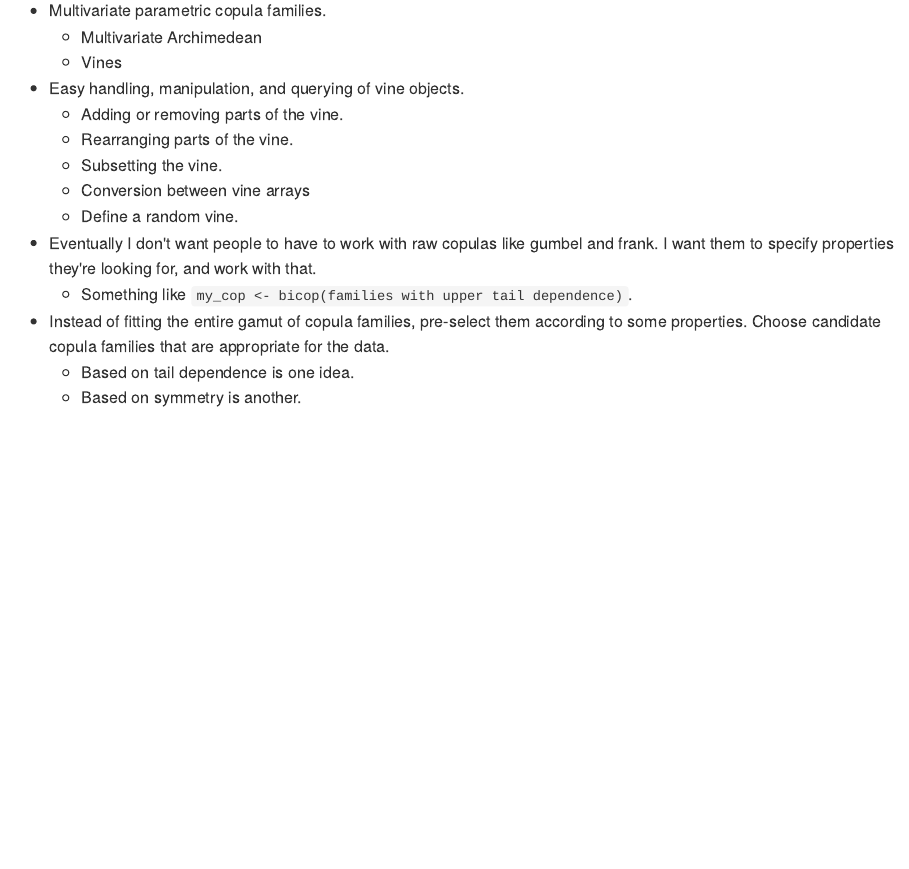
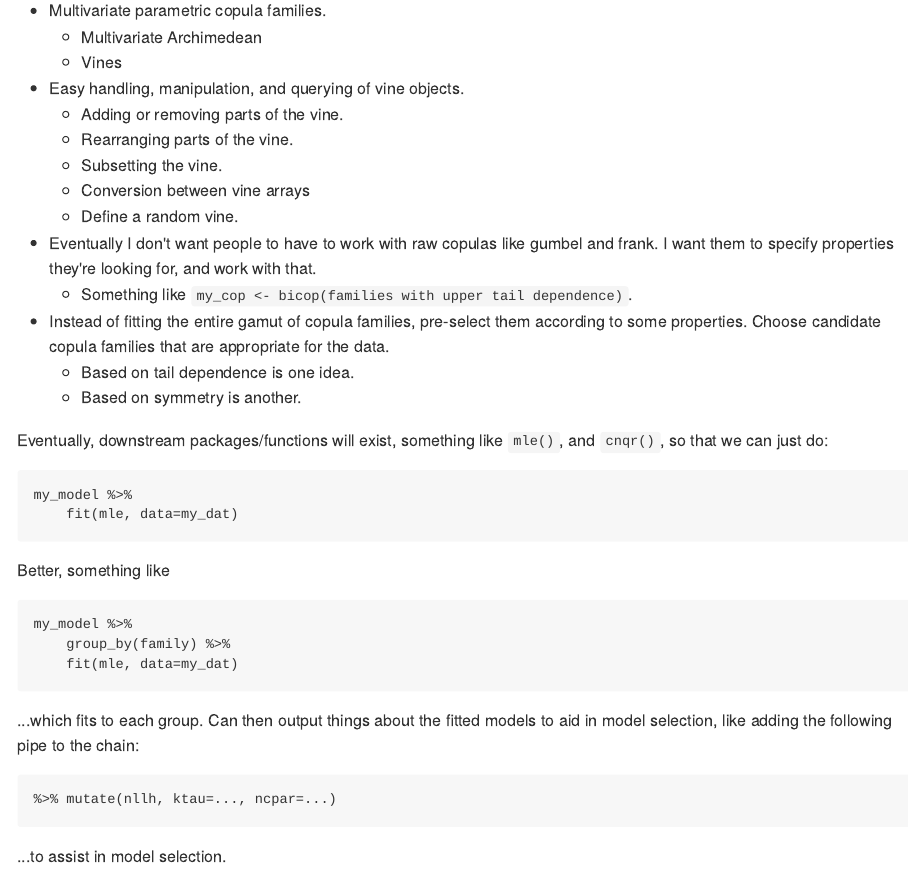
Before and after one commit to vincenzocoia/coperate, an R Markdown document (README.Rmd): the page in a window 1100 px wide, from 4170 px down. The pictures show the output file README.md that the author committed with the source, drawn offline in the style of GitHub.

Commit message:
idea for downstream use

````diff
--- a/README.Rmd
+++ b/README.Rmd
@@ -194,3 +194,27 @@ my_cop %>%
 - Instead of fitting the entire gamut of copula families, pre-select them according to some properties. Choose candidate copula families that are appropriate for the data.
     - Based on tail dependence is one idea.
     - Based on symmetry is another.
+
+
+Eventually, downstream packages/functions will exist, something like `mle()`, and `cnqr()`, so that we can just do:
+
+```
+my_model %>%
+    fit(mle, data=my_dat)
+```
+
+Better, something like
+
+```
+my_model %>%
+    group_by(family) %>%
+    fit(mle, data=my_dat)
+```
+
+...which fits to each group. Can then output things about the fitted models to aid in model selection, like adding the following pipe to the chain:
+
+```
+%>% mutate(nllh, ktau=..., ncpar=...)
+```
+
+...to assist in model selection.
````
Also changed, not shown: README.md.
